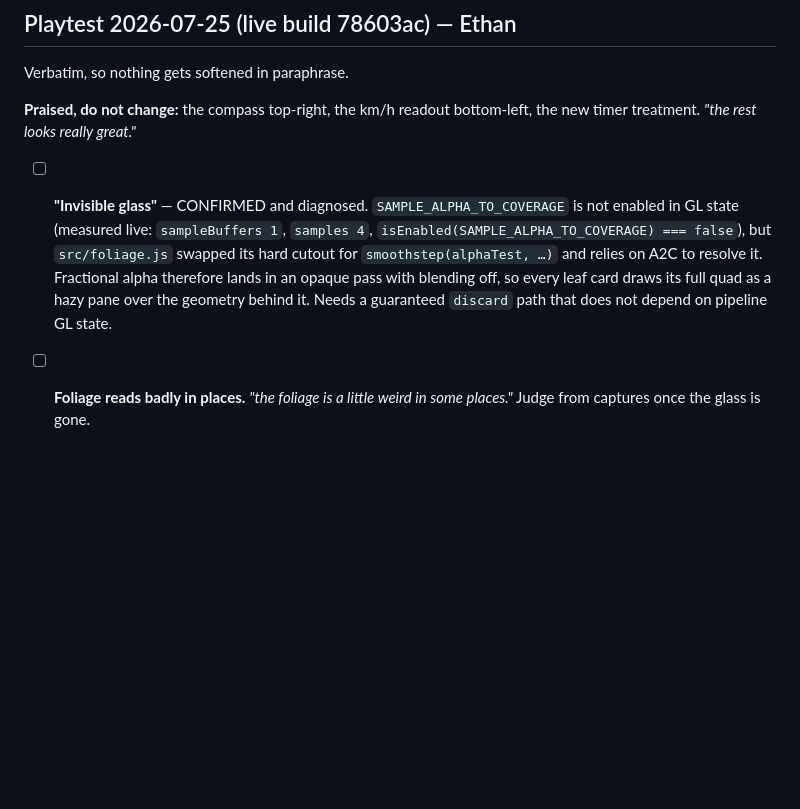
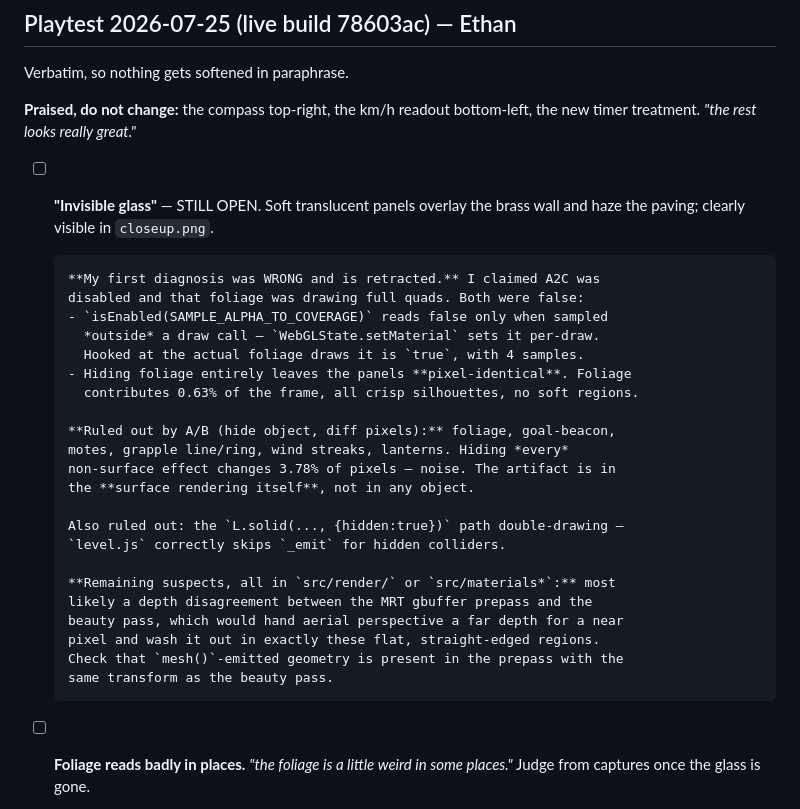
Before and after one commit to Calculator5329/skyline-courier, a Markdown page: docs/roadmap.md, the part around the change. GitHub-like rendering; blank space fills up the shorter version.

Commit message:
docs: retract my wrong glass diagnosis, record what is actually ruled out
I claimed alpha-to-coverage was off and foliage was drawing full quads. Both
false. isEnabled() reads false only when sampled outside a draw — hooked at the
actual foliage draws it is true with 4 samples. And hiding foliage entirely
leaves the panels pixel-identical.

A/B against every candidate object (foliage, beacon, motes, grapple, streaks,
lanterns) moves ~3.7% of pixels either way, i.e. noise. The artifact is in the
surface rendering, not in any object. The hidden-collider path is also clean.

Records the remaining suspect — a prepass/beauty depth disagreement feeding
aerial perspective a far depth for near pixels — so whoever owns src/render/
starts from evidence instead of from my bad guess.

Co-Authored-By: Claude <noreply@anthropic.com>

```diff
--- a/docs/roadmap.md
+++ b/docs/roadmap.md
@@ -288,14 +288,31 @@ Verbatim, so nothing gets softened in paraphrase.
 **Praised, do not change:** the compass top-right, the km/h readout bottom-left,
 the new timer treatment. *"the rest looks really great."*
 
-- [ ] **"Invisible glass"** — CONFIRMED and diagnosed. `SAMPLE_ALPHA_TO_COVERAGE`
-      is not enabled in GL state (measured live: `sampleBuffers 1`, `samples 4`,
-      `isEnabled(SAMPLE_ALPHA_TO_COVERAGE) === false`), but `src/foliage.js`
-      swapped its hard cutout for `smoothstep(alphaTest, …)` and relies on A2C
-      to resolve it. Fractional alpha therefore lands in an opaque pass with
-      blending off, so every leaf card draws its full quad as a hazy pane over
-      the geometry behind it. Needs a guaranteed `discard` path that does not
-      depend on pipeline GL state.
+- [ ] **"Invisible glass"** — STILL OPEN. Soft translucent panels overlay the
+      brass wall and haze the paving; clearly visible in `closeup.png`.
+
+      **My first diagnosis was WRONG and is retracted.** I claimed A2C was
+      disabled and that foliage was drawing full quads. Both were false:
+      - `isEnabled(SAMPLE_ALPHA_TO_COVERAGE)` reads false only when sampled
+        *outside* a draw call — `WebGLState.setMaterial` sets it per-draw.
+        Hooked at the actual foliage draws it is `true`, with 4 samples.
+      - Hiding foliage entirely leaves the panels **pixel-identical**. Foliage
+        contributes 0.63% of the frame, all crisp silhouettes, no soft regions.
+
+      **Ruled out by A/B (hide object, diff pixels):** foliage, goal-beacon,
+      motes, grapple line/ring, wind streaks, lanterns. Hiding *every*
+      non-surface effect changes 3.78% of pixels — noise. The artifact is in
+      the **surface rendering itself**, not in any object.
+
+      Also ruled out: the `L.solid(..., {hidden:true})` path double-drawing —
+      `level.js` correctly skips `_emit` for hidden colliders.
+
+      **Remaining suspects, all in `src/render/` or `src/materials*`:** most
+      likely a depth disagreement between the MRT gbuffer prepass and the
+      beauty pass, which would hand aerial perspective a far depth for a near
+      pixel and wash it out in exactly these flat, straight-edged regions.
+      Check that `mesh()`-emitted geometry is present in the prepass with the
+      same transform as the beauty pass.
 - [ ] **Foliage reads badly in places.** *"the foliage is a little weird in some
       places."* Judge from captures once the glass is gone.
 - [ ] **Stone texture is unresolved.** *"I don't even know if it's an
```
